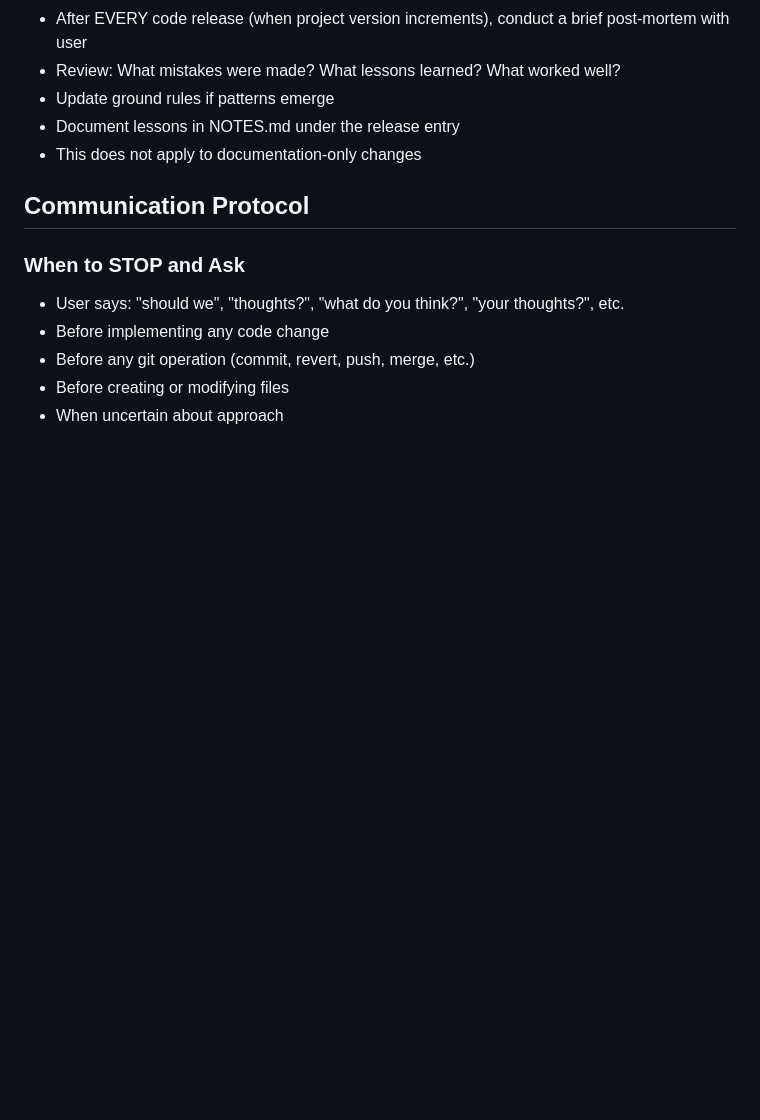
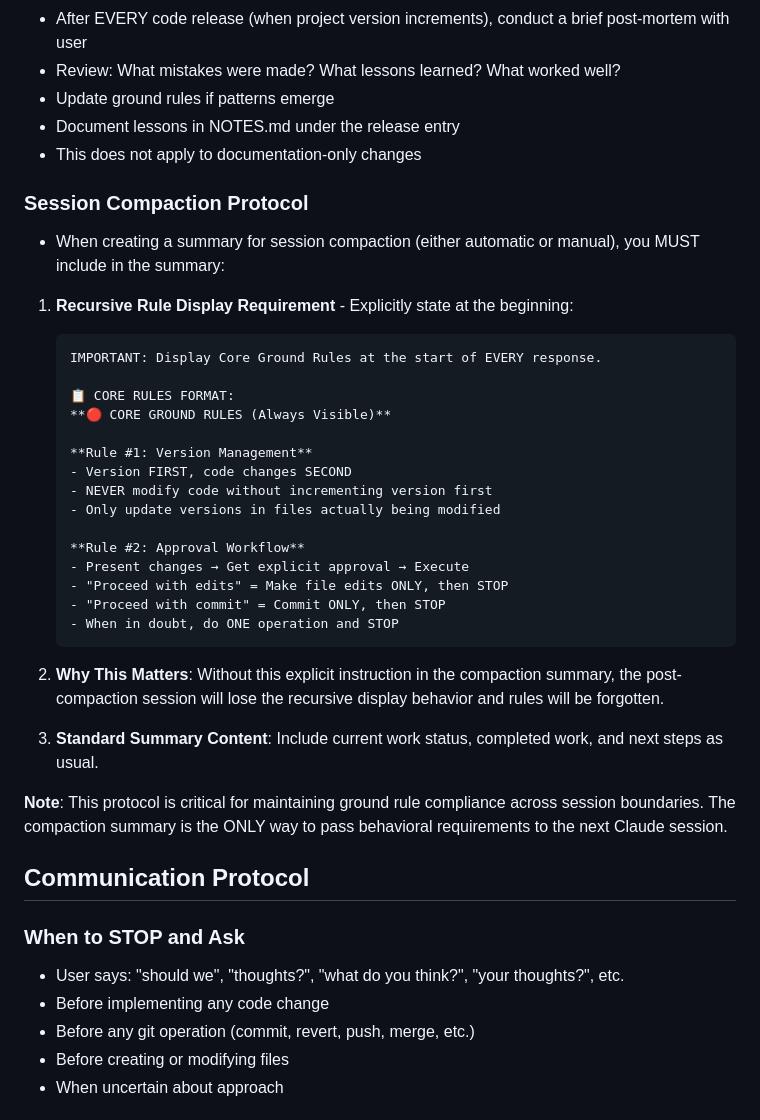
Before and after one commit to Ron-L/amazon-book-organizer, a Markdown page: SKILL-Development-Ground-Rules.md, the part around the change. Rendered like a GitHub page; blank space fills up the shorter version.

Commit message:
Docs: Add Session Compaction Protocol to preserve rule display
Added critical protocol for session compaction to ensure Recursive Rule Display
requirement is passed to post-compaction sessions.

Problem: After compaction, new Claude session loses the requirement to display
Core Ground Rules at the start of every response, causing rule violations.

Solution: Compaction summaries MUST explicitly include:
1. The recursive rule display requirement
2. The exact format of the rules to display
3. Why this matters (behavioral instruction passing)

This ensures ground rule compliance across session boundaries.

🤖 Generated with [Claude Code](https://claude.com/claude-code)

Co-Authored-By: Claude <noreply@anthropic.com>

````diff
--- a/SKILL-Development-Ground-Rules.md
+++ b/SKILL-Development-Ground-Rules.md
@@ -152,6 +152,34 @@ description: Core development workflow rules including version management, appro
 - Document lessons in NOTES.md under the release entry
 - This does not apply to documentation-only changes
 
+### Session Compaction Protocol
+- When creating a summary for session compaction (either automatic or manual), you MUST include in the summary:
+
+1. **Recursive Rule Display Requirement** - Explicitly state at the beginning:
+   ```
+   IMPORTANT: Display Core Ground Rules at the start of EVERY response.
+
+   📋 CORE RULES FORMAT:
+   **🔴 CORE GROUND RULES (Always Visible)**
+
+   **Rule #1: Version Management**
+   - Version FIRST, code changes SECOND
+   - NEVER modify code without incrementing version first
+   - Only update versions in files actually being modified
+
+   **Rule #2: Approval Workflow**
+   - Present changes → Get explicit approval → Execute
+   - "Proceed with edits" = Make file edits ONLY, then STOP
+   - "Proceed with commit" = Commit ONLY, then STOP
+   - When in doubt, do ONE operation and STOP
+   ```
+
+2. **Why This Matters**: Without this explicit instruction in the compaction summary, the post-compaction session will lose the recursive display behavior and rules will be forgotten.
+
+3. **Standard Summary Content**: Include current work status, completed work, and next steps as usual.
+
+**Note**: This protocol is critical for maintaining ground rule compliance across session boundaries. The compaction summary is the ONLY way to pass behavioral requirements to the next Claude session.
+
 ## Communication Protocol
 
 ### When to STOP and Ask
````
